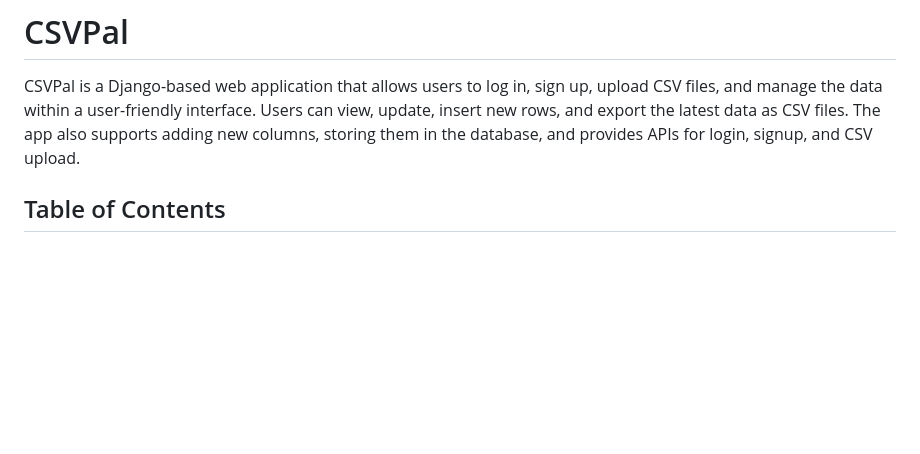
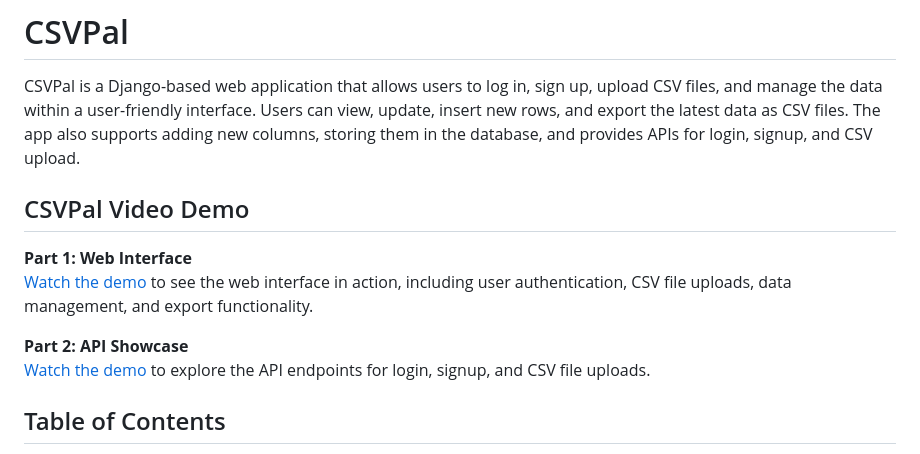
Before and after one commit to satyamions/CSVPal, a Markdown page: README.md, the part around the change. Rendered like a GitHub page; blank space fills up the shorter version.

```diff
--- a/README.md
+++ b/README.md
@@ -1,6 +1,14 @@
 # CSVPal
 
 CSVPal is a Django-based web application that allows users to log in, sign up, upload CSV files, and manage the data within a user-friendly interface. Users can view, update, insert new rows, and export the latest data as CSV files. The app also supports adding new columns, storing them in the database, and provides APIs for login, signup, and CSV upload.
+
+## CSVPal Video Demo
+
+**Part 1: Web Interface**
+[Watch the demo](https://drive.google.com/file/d/1s0o2fOTYATNC2PTT9710CJ1D4kiboFgq/view?usp=sharing) to see the web interface in action, including user authentication, CSV file uploads, data management, and export functionality.
+
+**Part 2: API Showcase**
+[Watch the demo](https://drive.google.com/file/d/1jkP0utEgdiv7L8e9rvkYMLZwYPsez2yo/view?usp=sharing) to explore the API endpoints for login, signup, and CSV file uploads.
 
 ## Table of Contents
 
```
